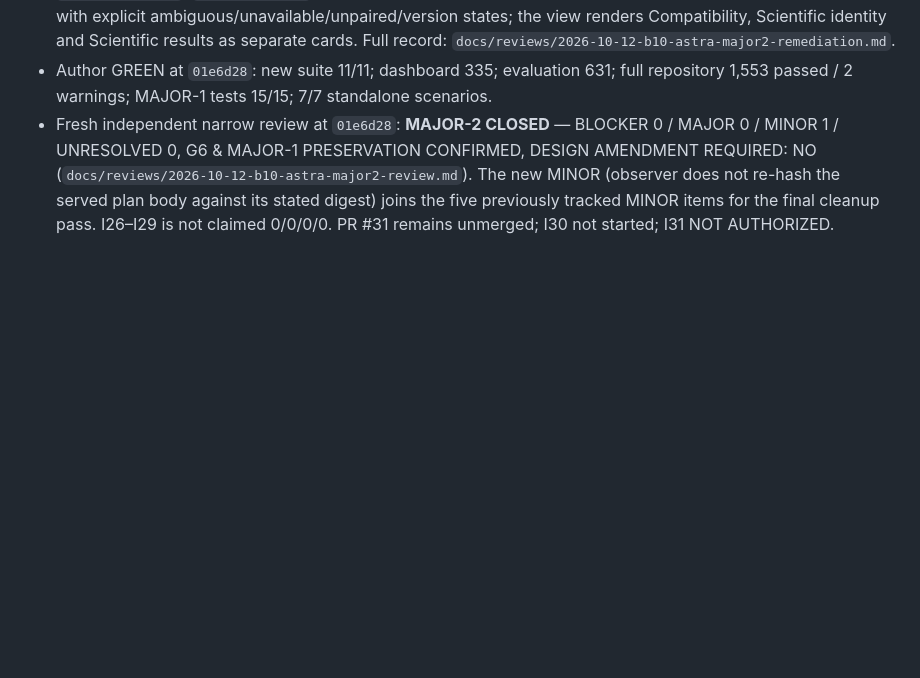
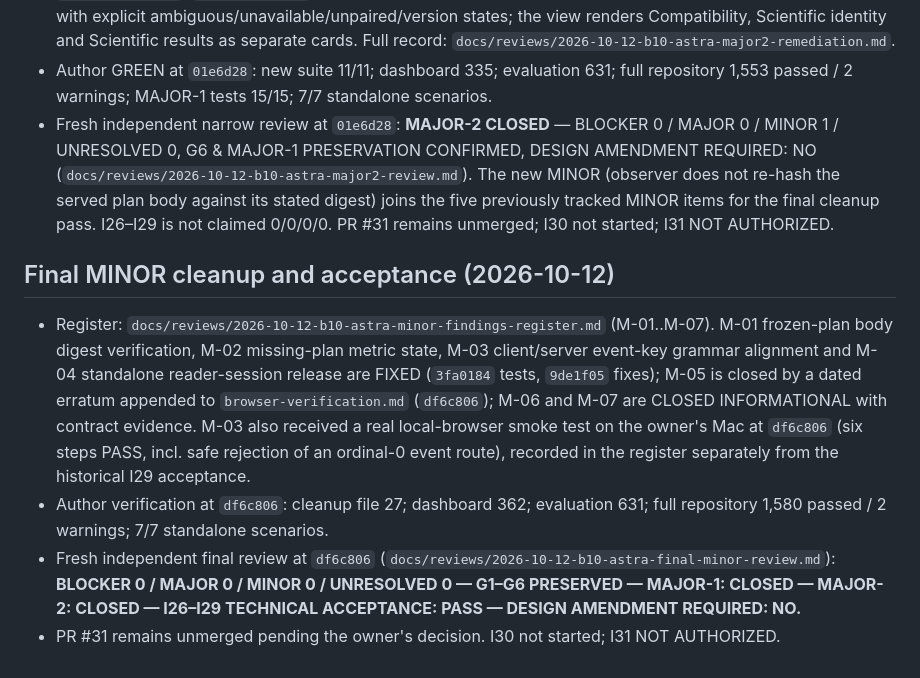
Before and after one commit to Jeruzael/SEED, a Markdown page: docs/evaluation/astra-evaluation-gates.md, the part around the change. GitHub-like rendering; blank space fills up the shorter version.

Commit message:
docs: close Astra minor findings with verified dispositions

```diff
--- a/docs/evaluation/astra-evaluation-gates.md
+++ b/docs/evaluation/astra-evaluation-gates.md
@@ -212,3 +212,27 @@ run/suite/re-execute/modify/delete/import endpoints exist.
   items for the final cleanup pass. I26–I29 is not claimed
   0/0/0/0. PR #31 remains unmerged; I30 not started; I31 NOT
   AUTHORIZED.
+
+## Final MINOR cleanup and acceptance (2026-10-12)
+
+- Register: `docs/reviews/2026-10-12-b10-astra-minor-findings-register.md`
+  (M-01..M-07). M-01 frozen-plan body digest verification, M-02
+  missing-plan metric state, M-03 client/server event-key grammar
+  alignment and M-04 standalone reader-session release are FIXED
+  (`3fa0184` tests, `9de1f05` fixes); M-05 is closed by a dated
+  erratum appended to `browser-verification.md` (`df6c806`); M-06
+  and M-07 are CLOSED INFORMATIONAL with contract evidence.
+  M-03 also received a real local-browser smoke test on the
+  owner's Mac at `df6c806` (six steps PASS, incl. safe rejection
+  of an ordinal-0 event route), recorded in the register
+  separately from the historical I29 acceptance.
+- Author verification at `df6c806`: cleanup file 27; dashboard
+  362; evaluation 631; full repository 1,580 passed / 2 warnings;
+  7/7 standalone scenarios.
+- Fresh independent final review at `df6c806`
+  (`docs/reviews/2026-10-12-b10-astra-final-minor-review.md`):
+  **BLOCKER 0 / MAJOR 0 / MINOR 0 / UNRESOLVED 0 — G1–G6
+  PRESERVED — MAJOR-1: CLOSED — MAJOR-2: CLOSED — I26–I29
+  TECHNICAL ACCEPTANCE: PASS — DESIGN AMENDMENT REQUIRED: NO.**
+- PR #31 remains unmerged pending the owner's decision. I30 not
+  started; I31 NOT AUTHORIZED.
```
Also changed, not shown: docs/reviews/2026-10-12-b10-astra-final-minor-review.md (added, +284 -0 lines), docs/reviews/2026-10-12-b10-astra-minor-findings-register.md (added, +171 -0 lines).
